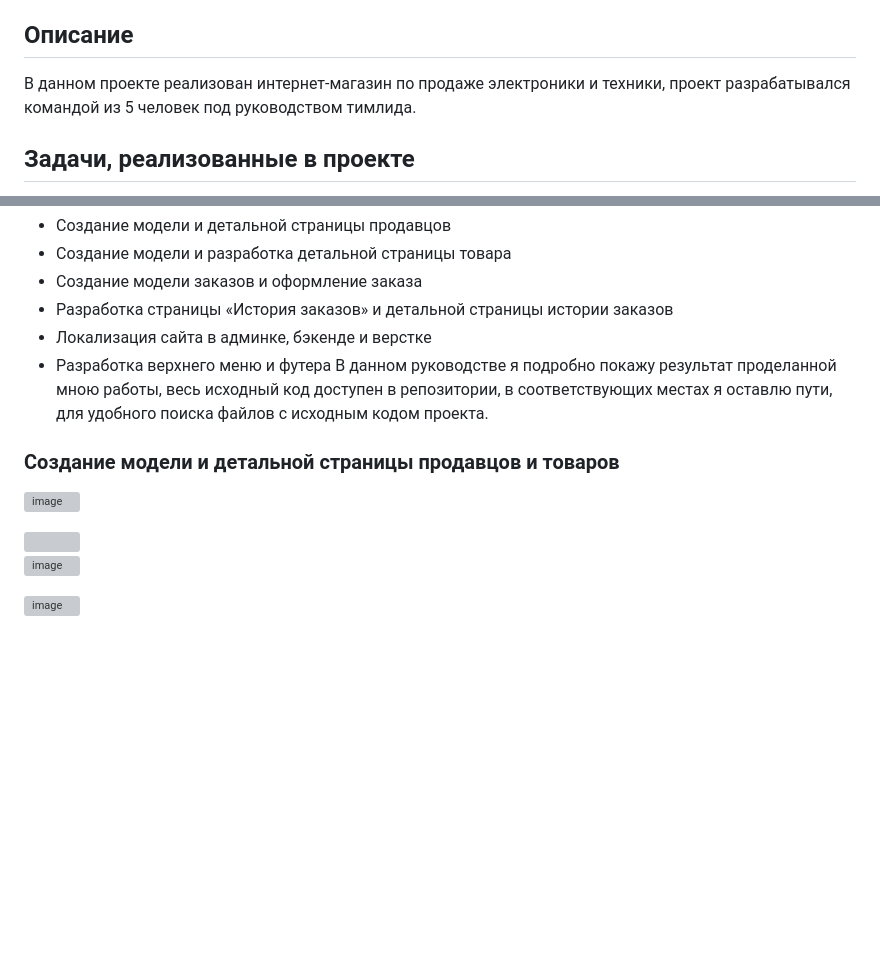
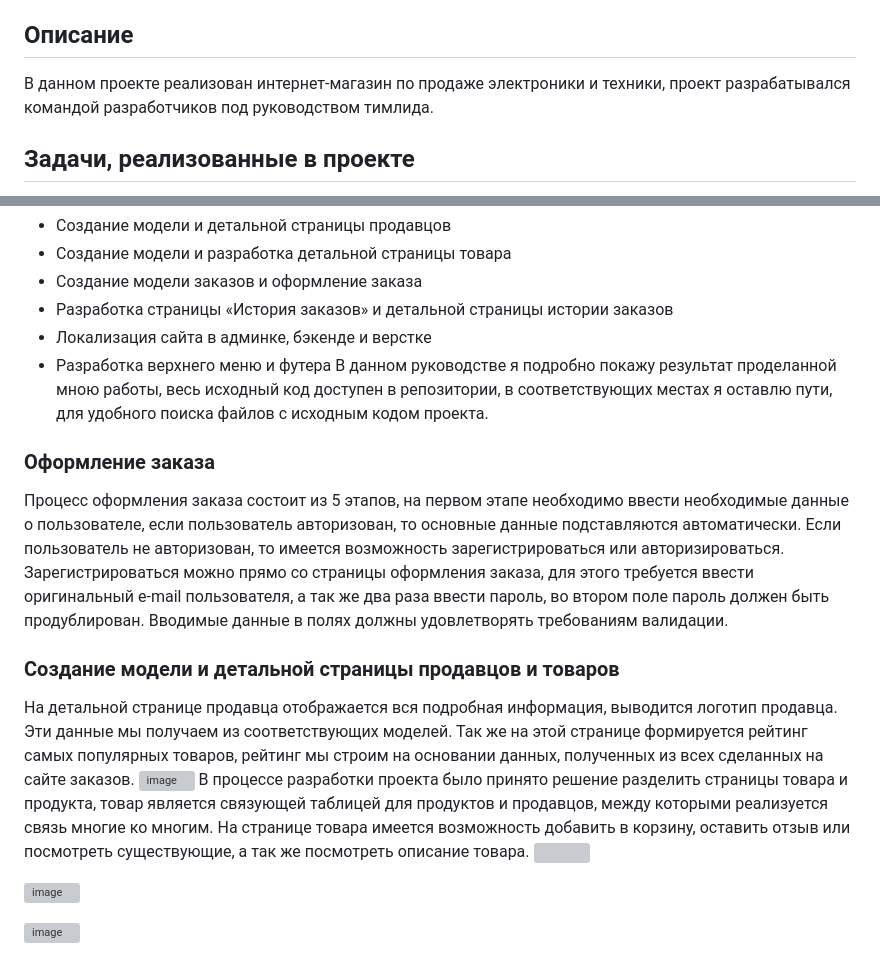
Before and after one commit to russe19/marketplace, a Markdown page: README.md, 2 parts joined by grey strips. Drawn GitHub-style; blank space fills up the shorter version; grey boxes are pictures that could not be loaded.

```diff
--- a/README.md
+++ b/README.md
@@ -15,7 +15,7 @@
     8. [Front-end](#subparagraph10)
 ## Описание <a name="introduction"></a>
 В данном проекте реализован интернет-магазин по продаже электроники и техники,
-проект разрабатывался командой из 5 человек под руководством тимлида.
+проект разрабатывался командой разработчиков под руководством тимлида.
 ## Задачи, реализованные в проекте <a name="paragraph1"></a>
 В процессе разработки проекта, для каждого участника были определены задачи, в список моих задачи входило:
 - Создание модели и детальной страницы продавцов
@@ -26,9 +26,13 @@
 - Разработка верхнего меню и футера
 В данном руководстве я подробно покажу результат проделанной мною работы, весь исходный код доступен в репозитории,
 в соответствующих местах я оставлю пути, для удобного поиска файлов с исходным кодом проекта.
+### Оформление заказа<a name="subparagraph4"></a>
+Процесс оформления заказа состоит из 5 этапов, на первом этапе необходимо ввести необходимые данные о пользователе, если пользователь авторизован, то основные данные подставляются автоматически. Если пользователь не авторизован, то имеется возможность зарегистрироваться или авторизироваться. Зарегистрироваться можно прямо со страницы оформления заказа, для этого требуется ввести оригинальный e-mail пользователя, а так же два раза ввести пароль, во втором поле пароль должен быть продублирован. Вводимые данные в полях должны удовлетворять требованиям валидации.
+
 ### Создание модели и детальной страницы продавцов и товаров<a name="subparagraph4"></a>
+На детальной странице продавца отображается вся подробная информация, выводится логотип продавца. Эти данные мы получаем из соответствующих моделей. Так же на этой странице формируется рейтинг самых популярных товаров, рейтинг мы строим на основании данных, полученных из всех сделанных на сайте заказов.
 ![image](https://user-images.githubusercontent.com/116742525/233162926-4b068b4a-0473-4ca9-99c6-3d574f23617b.png)
-
+В процессе разработки проекта было принято решение разделить страницы товара и продукта, товар является связующей таблицей для продуктов и продавцов, между которыми реализуется связь многие ко многим. На странице товара имеется возможность добавить в корзину, оставить отзыв или посмотреть существующие, а так же посмотреть описание товара.
 <img src="https://user-images.githubusercontent.com/116742525/233164100-bad26a0a-4836-430f-8f56-df5d59ad9d87.png" width="700">
 
 ![image](https://user-images.githubusercontent.com/116742525/233164163-05cc7da1-2339-44a9-9617-63cb9b3eb869.png)
```
Also changed, not shown: other parts of README.md (+3 -0 lines).
